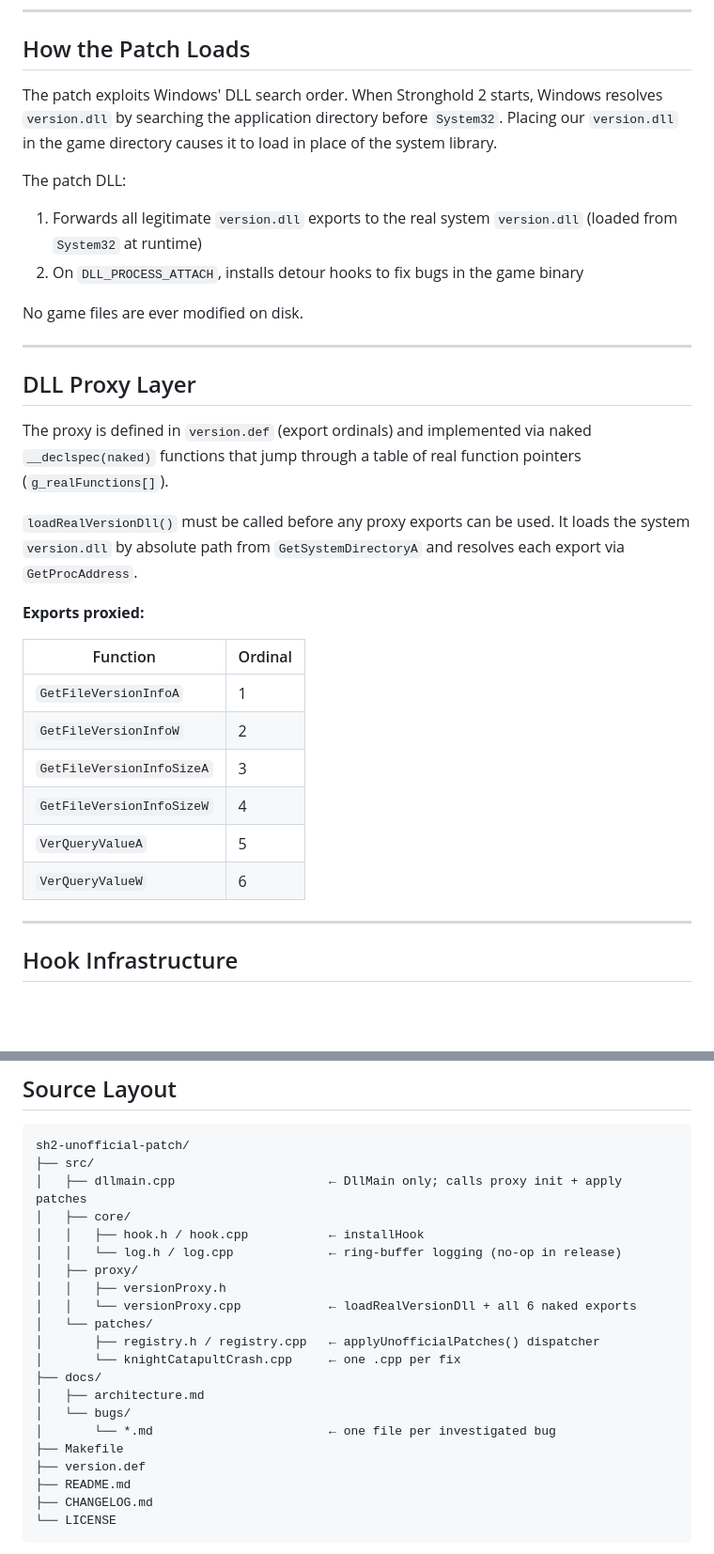
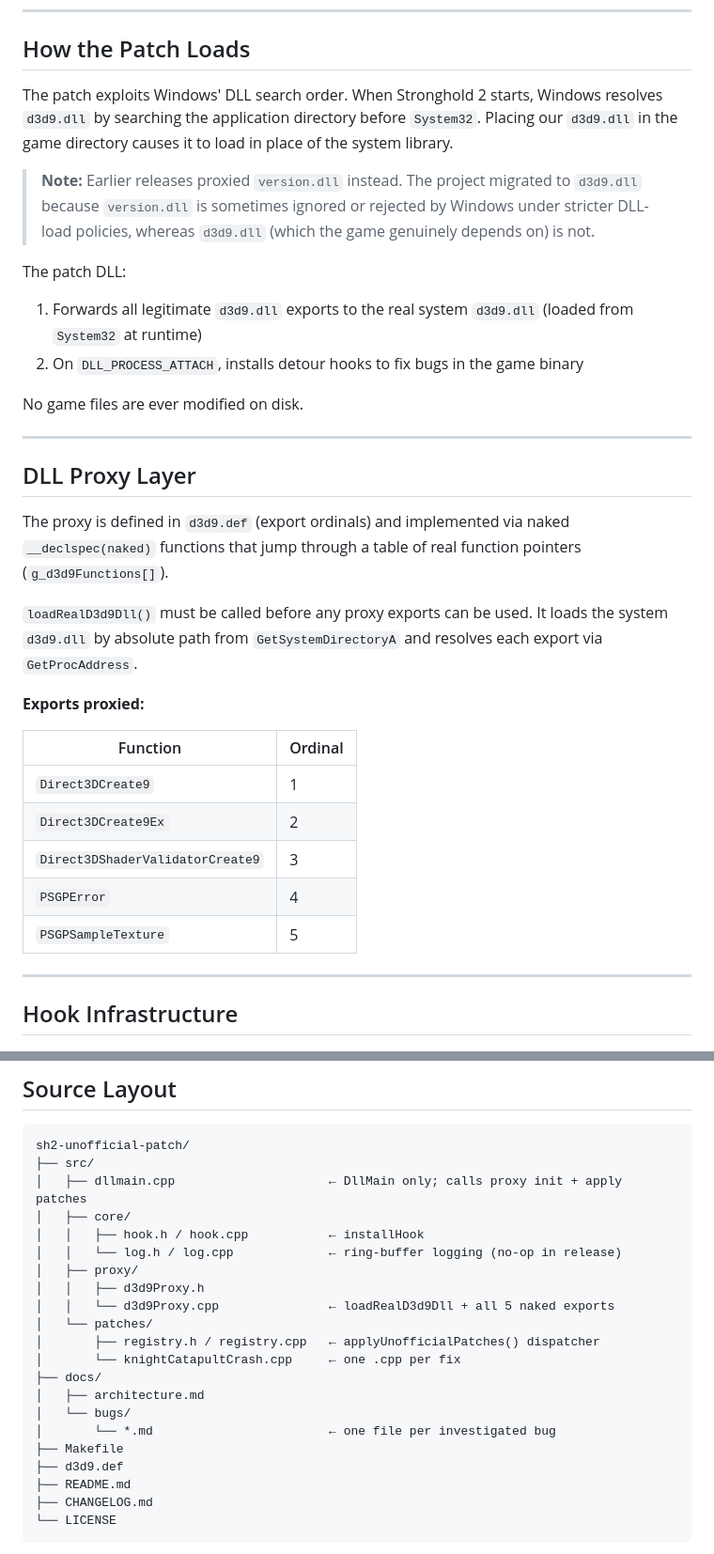
Before and after one commit to B1naryVision/sh2-unofficial-patch, a Markdown page: docs/architecture.md, 2 parts joined by grey strips. Shown at 94% size. Drawn GitHub-style; blank space fills up the shorter version.

```diff
--- a/docs/architecture.md
+++ b/docs/architecture.md
@@ -6,11 +6,13 @@ This document covers the patch delivery mechanism, hook infrastructure, safe pat
 
 ## How the Patch Loads
 
-The patch exploits Windows' DLL search order. When Stronghold 2 starts, Windows resolves `version.dll` by searching the application directory before `System32`. Placing our `version.dll` in the game directory causes it to load in place of the system library.
+The patch exploits Windows' DLL search order. When Stronghold 2 starts, Windows resolves `d3d9.dll` by searching the application directory before `System32`. Placing our `d3d9.dll` in the game directory causes it to load in place of the system library.
+
+> **Note:** Earlier releases proxied `version.dll` instead. The project migrated to `d3d9.dll` because `version.dll` is sometimes ignored or rejected by Windows under stricter DLL-load policies, whereas `d3d9.dll` (which the game genuinely depends on) is not.
 
 The patch DLL:
 
-1. Forwards all legitimate `version.dll` exports to the real system `version.dll` (loaded from `System32` at runtime)
+1. Forwards all legitimate `d3d9.dll` exports to the real system `d3d9.dll` (loaded from `System32` at runtime)
 2. On `DLL_PROCESS_ATTACH`, installs detour hooks to fix bugs in the game binary
 
 No game files are ever modified on disk.
@@ -19,20 +21,19 @@ No game files are ever modified on disk.
 
 ## DLL Proxy Layer
 
-The proxy is defined in `version.def` (export ordinals) and implemented via naked `__declspec(naked)` functions that jump through a table of real function pointers (`g_realFunctions[]`).
+The proxy is defined in `d3d9.def` (export ordinals) and implemented via naked `__declspec(naked)` functions that jump through a table of real function pointers (`g_d3d9Functions[]`).
 
-`loadRealVersionDll()` must be called before any proxy exports can be used. It loads the system `version.dll` by absolute path from `GetSystemDirectoryA` and resolves each export via `GetProcAddress`.
+`loadRealD3d9Dll()` must be called before any proxy exports can be used. It loads the system `d3d9.dll` by absolute path from `GetSystemDirectoryA` and resolves each export via `GetProcAddress`.
 
 **Exports proxied:**
 
 | Function | Ordinal |
 | --- | --- |
-| `GetFileVersionInfoA` | 1 |
-| `GetFileVersionInfoW` | 2 |
-| `GetFileVersionInfoSizeA` | 3 |
-| `GetFileVersionInfoSizeW` | 4 |
-| `VerQueryValueA` | 5 |
-| `VerQueryValueW` | 6 |
+| `Direct3DCreate9` | 1 |
+| `Direct3DCreate9Ex` | 2 |
+| `Direct3DShaderValidatorCreate9` | 3 |
+| `PSGPError` | 4 |
+| `PSGPSampleTexture` | 5 |
 
 ---
 
@@ -109,8 +110,8 @@ sh2-unofficial-patch/
 │   │   ├── hook.h / hook.cpp           ← installHook
 │   │   └── log.h / log.cpp             ← ring-buffer logging (no-op in release)
 │   ├── proxy/
-│   │   ├── versionProxy.h
-│   │   └── versionProxy.cpp            ← loadRealVersionDll + all 6 naked exports
+│   │   ├── d3d9Proxy.h
+│   │   └── d3d9Proxy.cpp               ← loadRealD3d9Dll + all 5 naked exports
 │   └── patches/
 │       ├── registry.h / registry.cpp   ← applyUnofficialPatches() dispatcher
 │       └── knightCatapultCrash.cpp     ← one .cpp per fix
@@ -119,7 +120,7 @@ sh2-unofficial-patch/
 │   └── bugs/
 │       └── *.md                        ← one file per investigated bug
 ├── Makefile
-├── version.def
+├── d3d9.def
 ├── README.md
 ├── CHANGELOG.md
 └── LICENSE
```
Also changed, not shown: README.md (+8 -8 lines).
